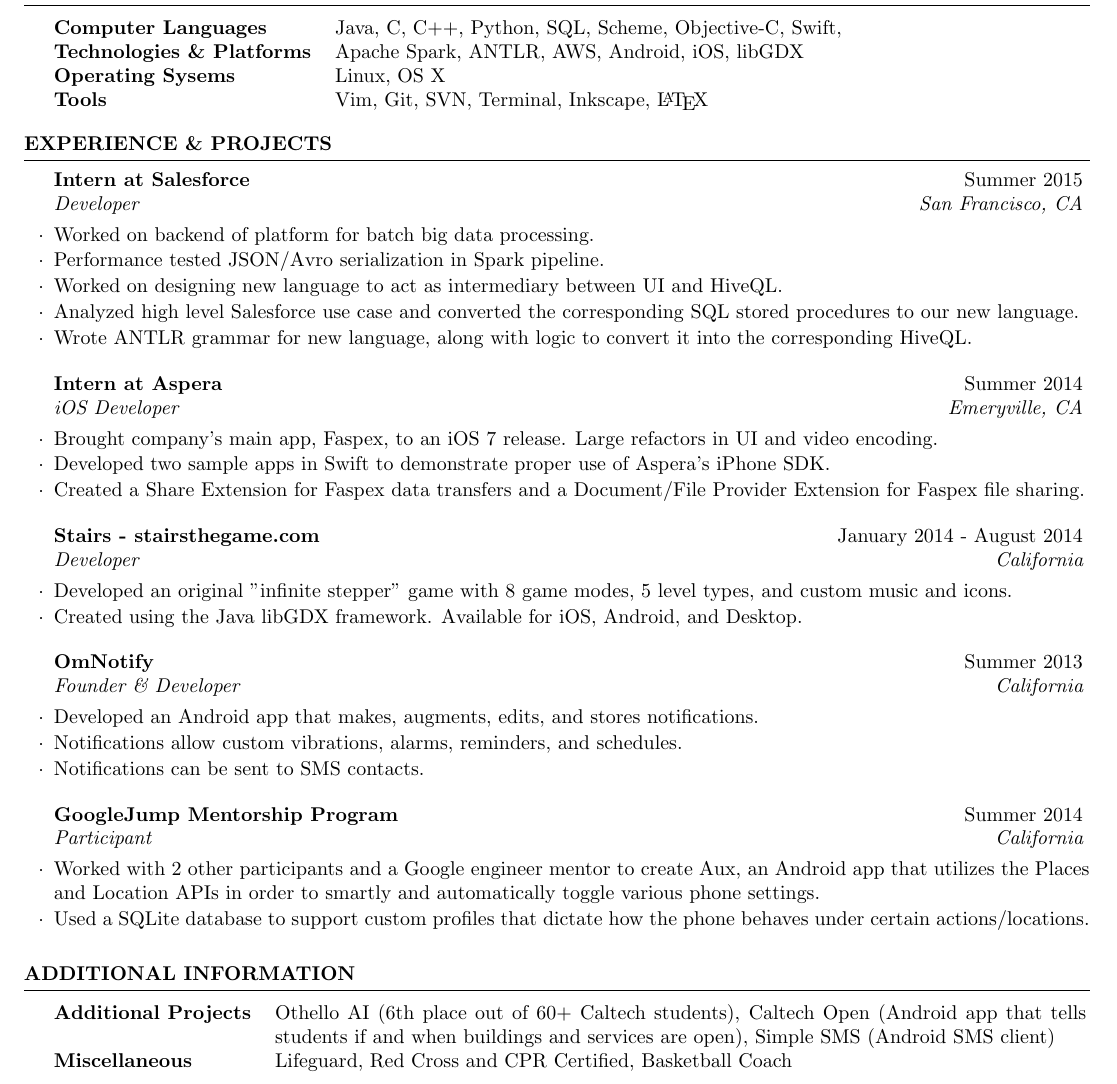
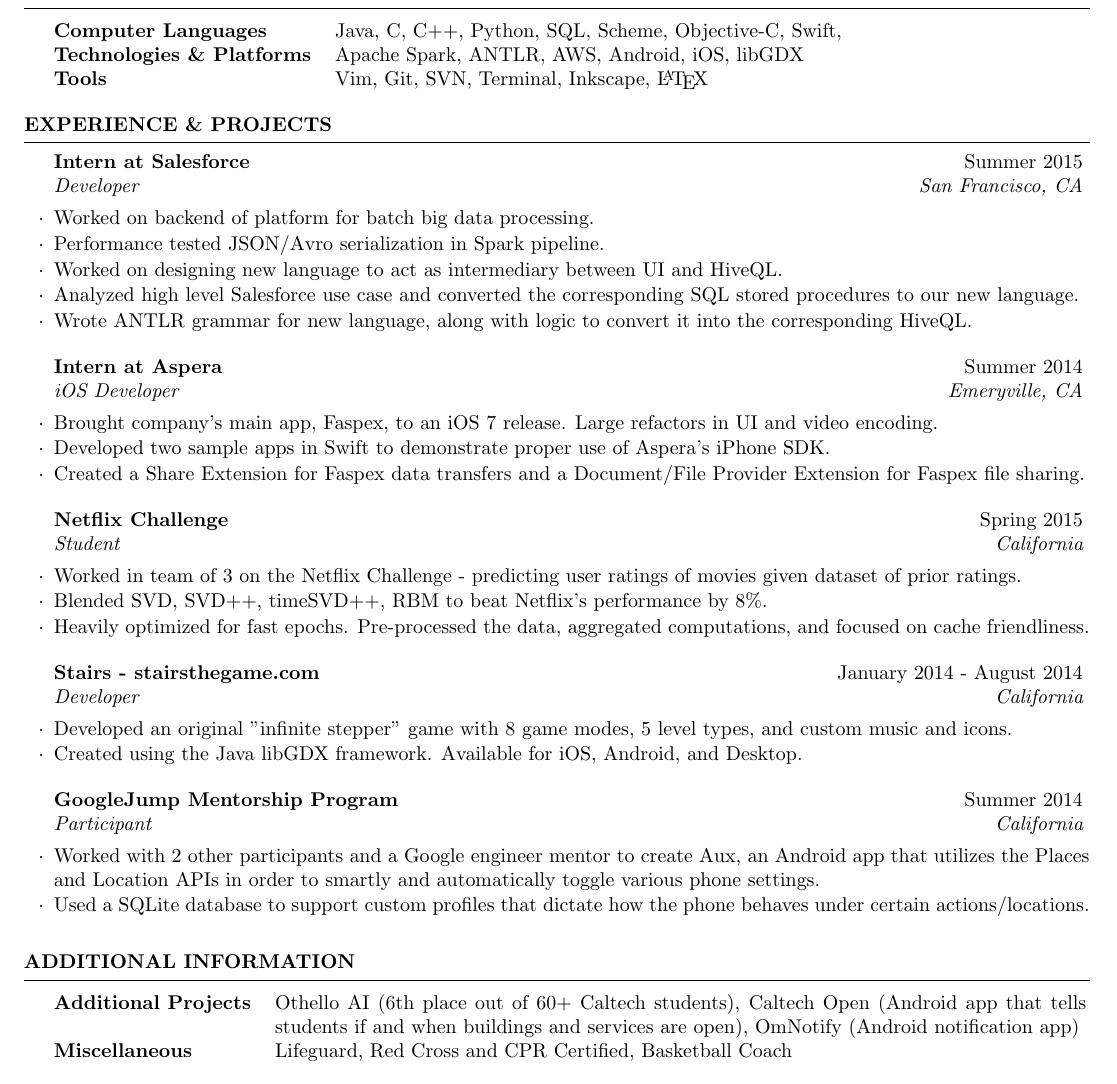
Before and after one commit to arcticmatt/Resume, a LaTeX CV (resume.tex): part of the page, cut so that both start at the same text. Compiled offline with pdfLaTeX.

Commit message:
Change OmNotify section to Netflix Challenge

```diff
--- a/resume.tex
+++ b/resume.tex
@@ -72,7 +72,6 @@
 \begin{tabularx}{\textwidth}{@{}lX}
     \bfseries{Computer Languages}   &  Java, C, C++, Python, SQL, Scheme, Objective-C, Swift,  \\
     \bfseries{Technologies \& Platforms}   &  Apache Spark, ANTLR, AWS, Android, iOS, libGDX \\
-    \bfseries{Operating Sysems}   &  Linux, OS X \\
     \bfseries{Tools}   &  Vim, Git, SVN, Terminal, Inkscape, \LaTeX \\
 \end{tabularx}
 
@@ -106,18 +105,19 @@
 
 %------------------------------------------------
 
+\begin{rSubsection}{Netflix Challenge}{Spring 2015}{Student}{California}
+\item Worked in team of 3 on the Netflix Challenge - predicting user ratings of movies given dataset of prior ratings.
+\item Blended SVD, SVD++, timeSVD++, RBM to beat Netflix's performance by  8\%.
+\item Heavily optimized for fast epochs. Pre-processed the data, aggregated
+    computations, and focused on cache friendliness.
+\end{rSubsection}
+
+%------------------------------------------------
+
 \begin{rSubsection}{Stairs - stairsthegame.com }{January 2014 - August 2014}{Developer}{California}
 \item Developed an original "infinite stepper" game with 8 game modes,
     5 level types, and custom music and icons.
 \item Created using the Java libGDX framework. Available for iOS, Android, and Desktop.
-\end{rSubsection}
-
-%------------------------------------------------
-
-\begin{rSubsection}{OmNotify}{Summer 2013}{Founder \& Developer}{California}
-\item Developed an Android app that makes, augments, edits, and stores notifications.
-\item Notifications allow custom vibrations, alarms, reminders, and schedules.
-\item Notifications can be sent to SMS contacts.
 \end{rSubsection}
 
 %------------------------------------------------
@@ -143,7 +143,7 @@
 \noindent\begin{tabularx}{.98\textwidth}{@{}lX}
     \bfseries{Additional Projects}   &  Othello AI (6th place out of 60+ Caltech
     students), Caltech Open (Android app that tells students if and when
-    buildings and services are open), Simple SMS (Android SMS client) \\
+    buildings and services are open), OmNotify (Android notification app) \\
     \bfseries{Miscellaneous}   &  Lifeguard, Red Cross and CPR Certified, Basketball
     Coach \\
 \end{tabularx}
```
Also changed, not shown: resume.pdf.
